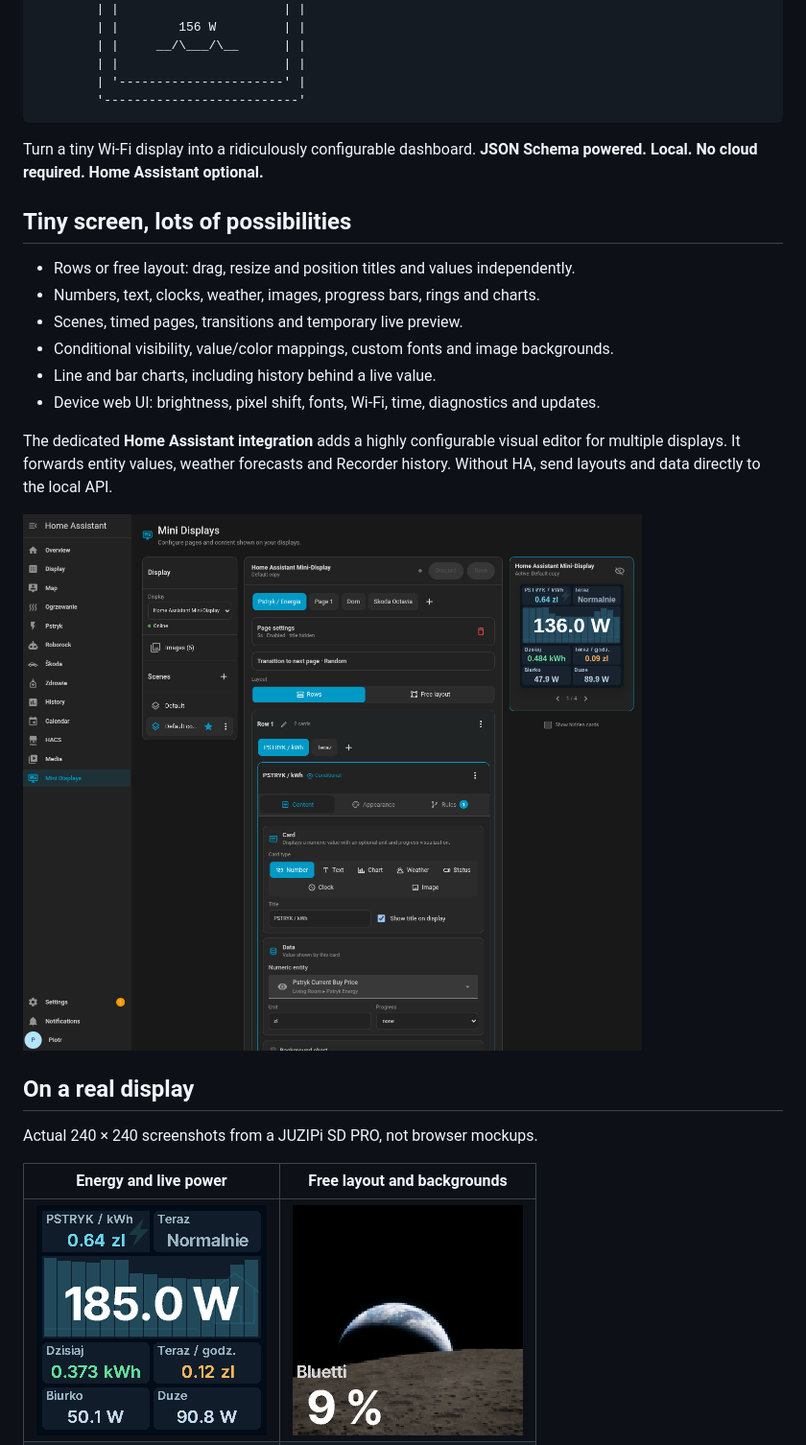
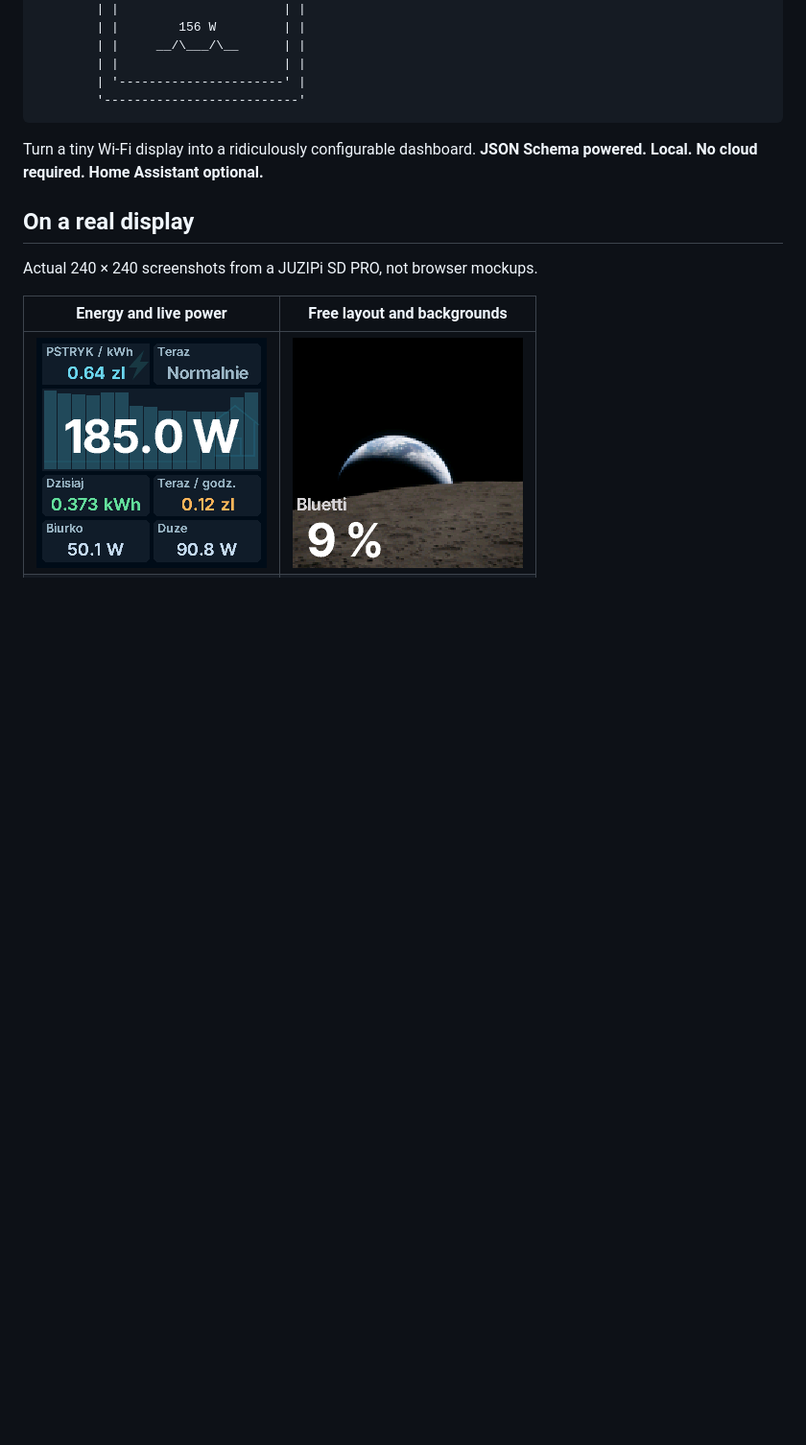
Before and after one commit to piotrkochan/homeassistant-minidisplay, a Markdown page: README.md, the part around one of its changes. Shown at 96% size. Drawn GitHub-style; blank space fills up the shorter version.

```diff
--- a/README.md
+++ b/README.md
@@ -18,21 +18,6 @@
 Turn a tiny Wi-Fi display into a ridiculously configurable dashboard.
 **JSON Schema powered. Local. No cloud required. Home Assistant optional.**
 
-## Tiny screen, lots of possibilities
-
-- Rows or free layout: drag, resize and position titles and values independently.
-- Numbers, text, clocks, weather, images, progress bars, rings and charts.
-- Scenes, timed pages, transitions and temporary live preview.
-- Conditional visibility, value/color mappings, custom fonts and image backgrounds.
-- Line and bar charts, including history behind a live value.
-- Device web UI: brightness, pixel shift, fonts, Wi-Fi, time, diagnostics and updates.
-
-The dedicated **Home Assistant integration** adds a highly configurable visual
-editor for multiple displays. It forwards entity values, weather forecasts and
-Recorder history. Without HA, send layouts and data directly to the local API.
-
-![Home Assistant editor with scenes, card settings and live display preview](docs/screenshots/home-assistant-panel.png)
-
 ## On a real display
 
 Actual 240 × 240 screenshots from a JUZIPi SD PRO, not browser mockups.
```
Also changed, not shown: other parts of README.md (+20 -0 lines).
